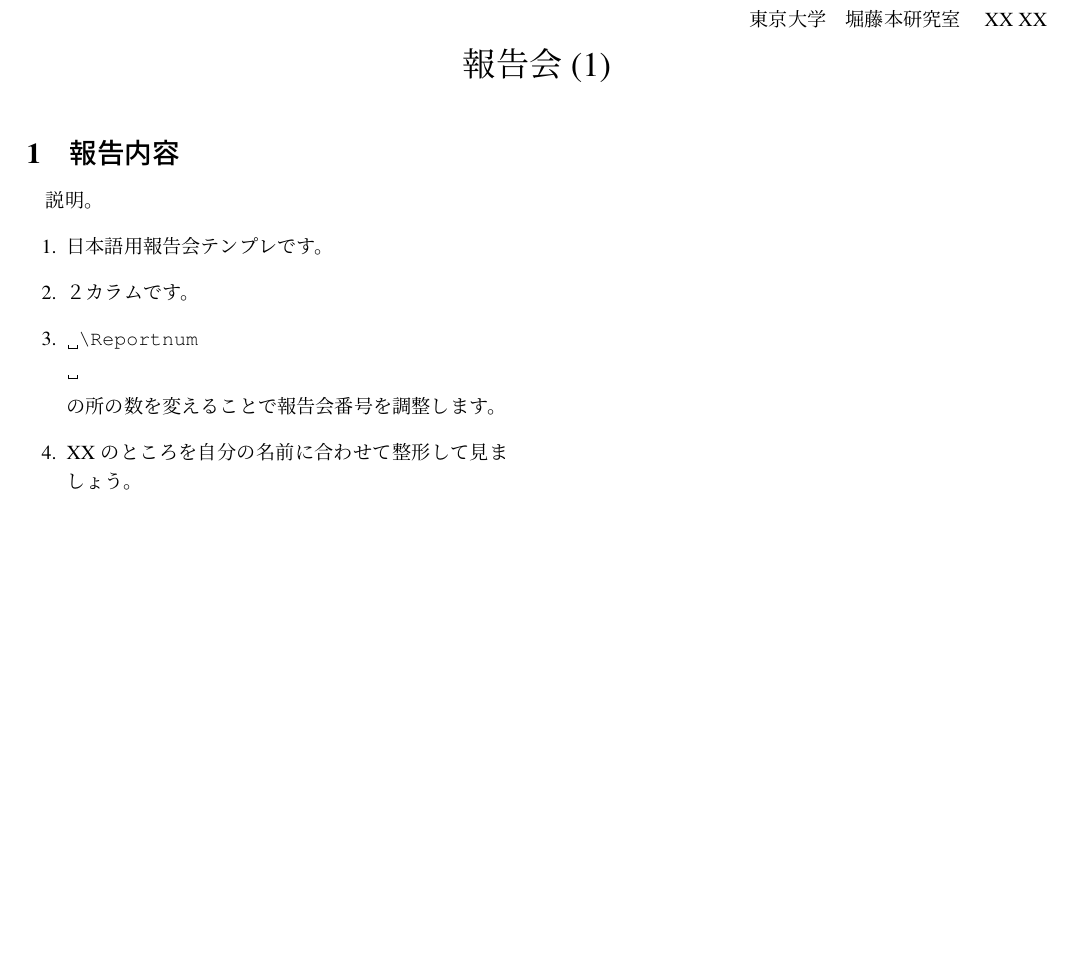
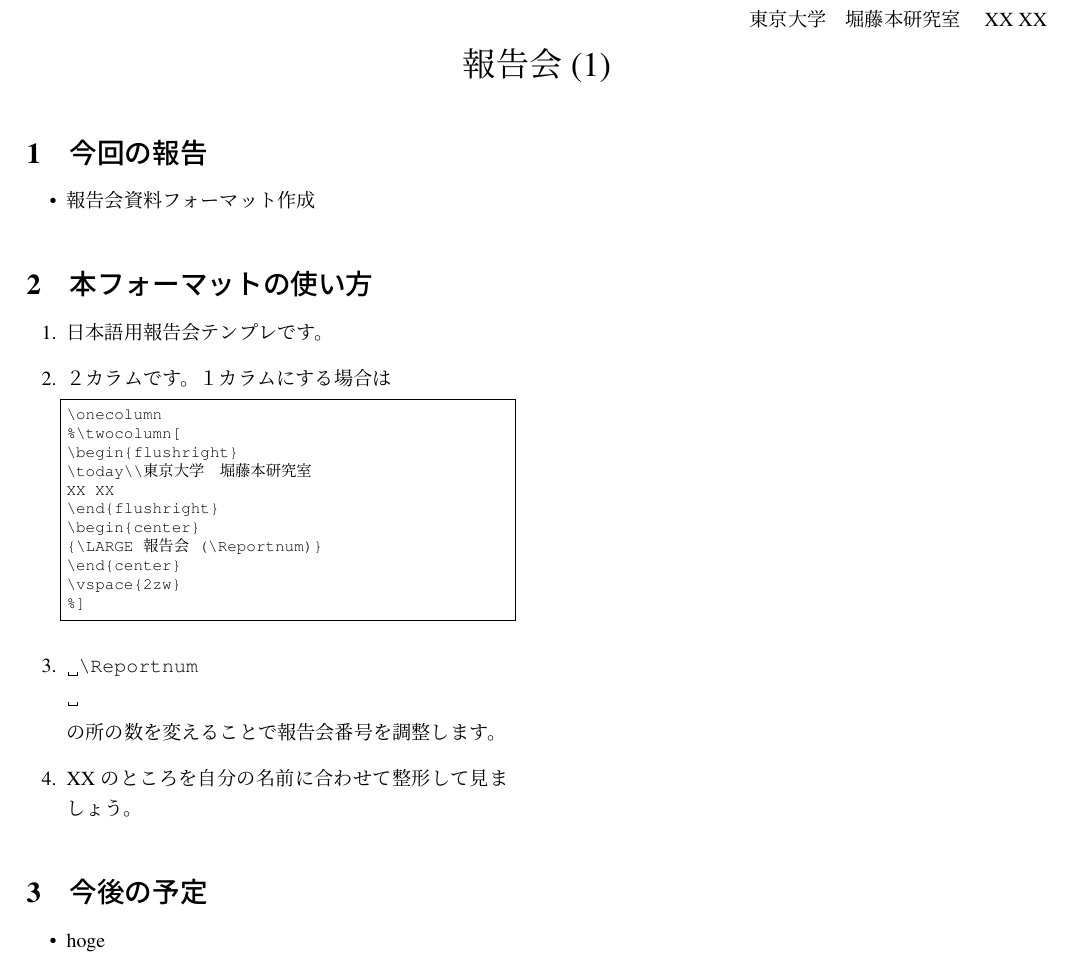
Before and after one commit to threegirls89/LaTeX_template, a LaTeX document (latex/houkoku/houkoku_twocolum_jp.tex): part of the page, cut so that both start at the same text, the shorter picture padded with empty space. Compiled offline with pLaTeX and dvipdfmx.

Commit message:
houkoku update
1column option added
\graphicspath{{./fig/}} moved

```diff
--- a/latex/houkoku/houkoku_twocolum_jp.tex
+++ b/latex/houkoku/houkoku_twocolum_jp.tex
@@ -28,7 +14,7 @@
 }
 \makeatother
 \pagestyle{myplain} %ページスタイル
-
+\graphicspath{{./fig/}}
 
 %%%%%%%%%%%%%%%%%%%%%%%%%%%%%%%%%%%%%%%%%%%%%%%%%%%%%%%%%%%%%%%
 \begin{document}
@@ -44,11 +30,28 @@
 \vspace{2zw}
 ]
 
-\section{報告内容}
-説明。
+\section{今回の報告}
+\begin{itemize}
+	\item 報告会資料フォーマット作成
+\end{itemize}
+
+\section{本フォーマットの使い方}
 \begin{enumerate}
 	\item 日本語用報告会テンプレです。
-	\item ２カラムです。
+	\item ２カラムです。１カラムにする場合は
+	\begin{lstlisting}[basicstyle=\ttfamily\footnotesize, frame=single]
+\onecolumn
+%\twocolumn[
+\begin{flushright}
+\today\\
+東京大学　堀藤本研究室　XX XX
+\end{flushright}
+\begin{center}
+{\LARGE 報告会 (\Reportnum)}
+\end{center}
+\vspace{2zw}
+%]
+\end{lstlisting}
 	\item \begin{verbatim*}
 	\Reportnum
 	\end{verbatim*}の所の数を変えることで報告会番号を調整します。
@@ -56,4 +59,11 @@
 \end{enumerate}
 
 
+
+\section{今後の予定}
+\begin{itemize}
+	\item hoge
+\end{itemize}
+
+
 \end{document}
```
Also changed, not shown: latex/houkoku/houkoku.sty (+12 -1 lines), latex/houkoku/houkoku_twocolum_jp.pdf, latex/houkoku/houkoku_twocolum_jp.tex (14 more changed lines), 5 other files.
